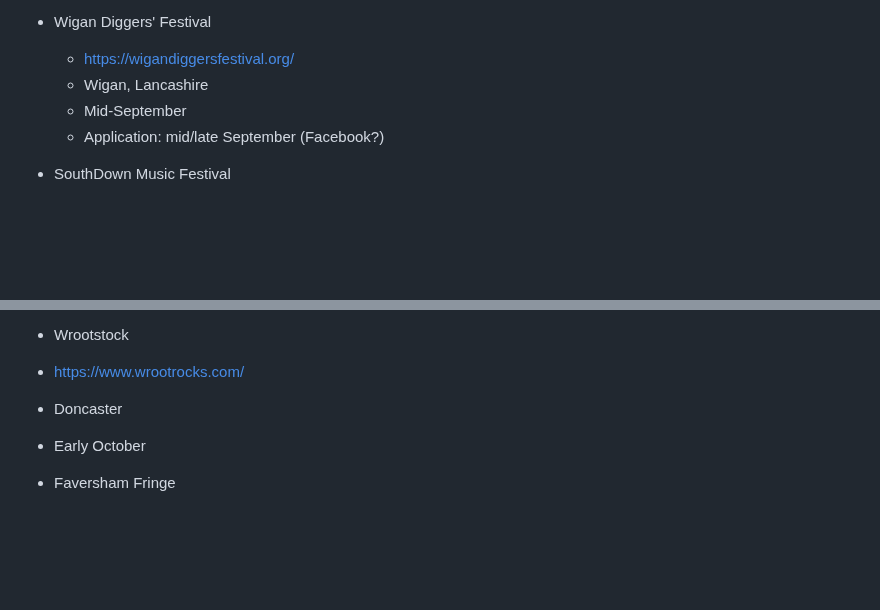
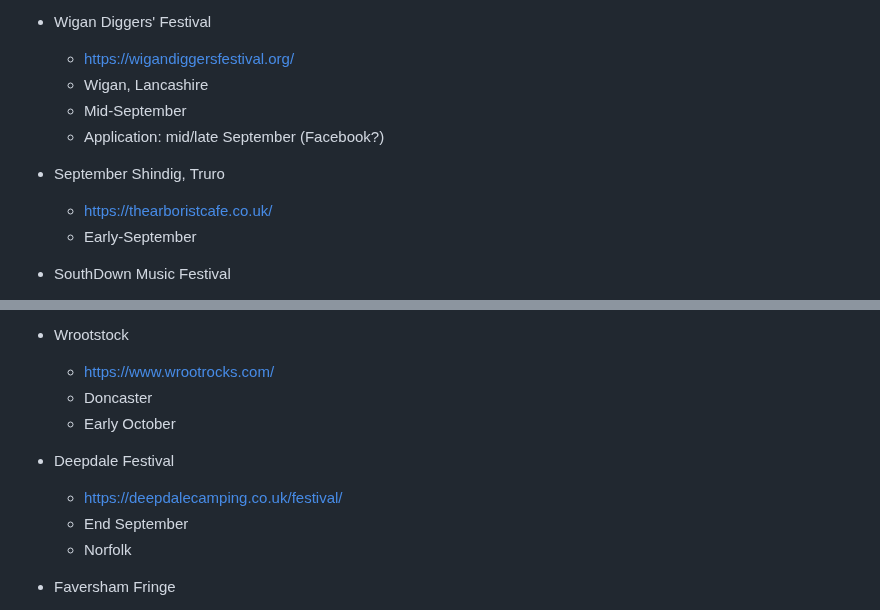
Before and after one commit to psychemedia/littlevenues, a Markdown page: festivals.md, 2 parts joined by grey strips. GitHub-like rendering; blank space fills up the shorter version.

```diff
--- a/festivals.md
+++ b/festivals.md
@@ -285,6 +285,10 @@ https://festivalcalendar.uk/
   - Mid-September
   - Application: mid/late September (Facebook?)
 
+- September Shindig, Truro
+  - https://thearboristcafe.co.uk/
+  - Early-September
+
 - SouthDown Music Festival
   - https://southdownsfolkfest.co.uk/
   - Mid Sept?
@@ -322,9 +326,14 @@ https://festivalcalendar.uk/
   - https://www.cornwallciderfestival.co.uk/
 
 - Wrootstock
- - https://www.wrootrocks.com/
- - Doncaster
- - Early October
+  - https://www.wrootrocks.com/
+  - Doncaster
+  - Early October
+
+- Deepdale Festival
+  - https://deepdalecamping.co.uk/festival/
+  - End September
+  - Norfolk
 
 - Faversham Fringe
   - https://favershamfringe.co.uk/take-part-in-faversham-fringe
```
